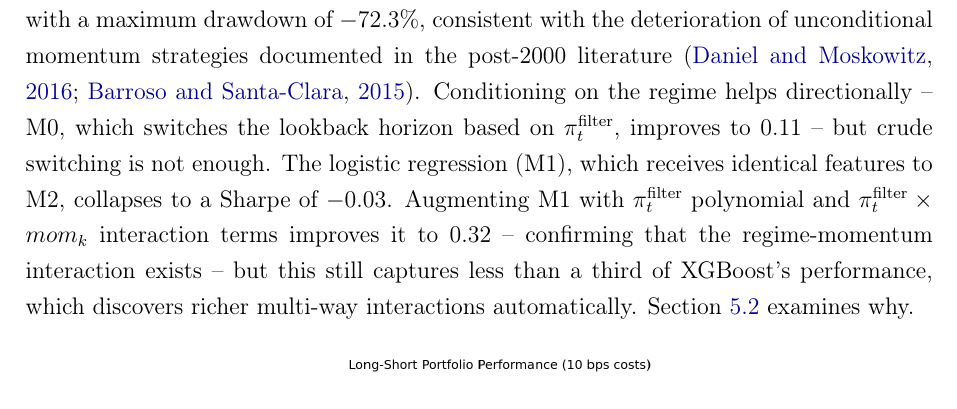
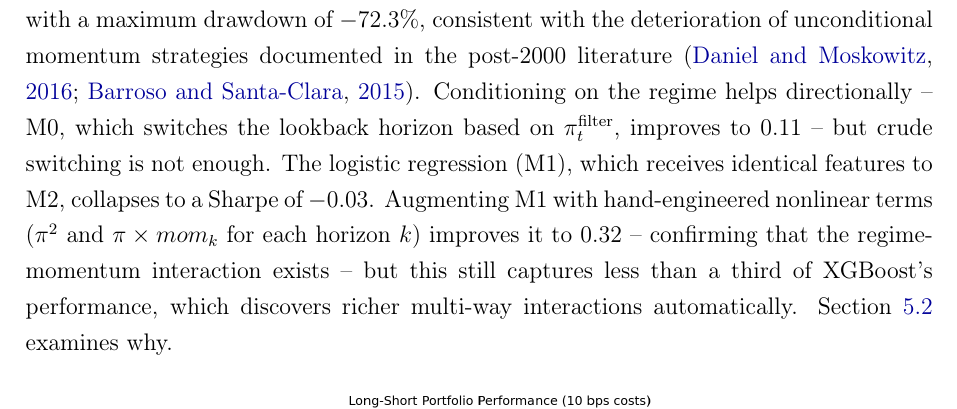
Before and after one commit to giladgang/momentum_regime, a LaTeX paper (main.tex, which reads latex/main_results.tex): part of page 36 of 71, cut so that both start at the same text. Compiled offline with pdfLaTeX.

Commit message:
Clarify nonlinear LR formula in text
Co-Authored-By: Claude Opus 4.6 (1M context) <noreply@anthropic.com>

```diff
--- a/latex/main_results.tex
+++ b/latex/main_results.tex
@@ -13,7 +13,7 @@ Table~\ref{tab:performance} reports the out-of-sample performance of all strateg
 
 The central result is that momentum's cross-sectional predictability is regime-dependent, and that exploiting this dependence requires both a probabilistic regime signal and a nonlinear model. XGBoost combined with the HMM filtered probability (M2, mom+$\pi$) achieves an annualised Sharpe of 1.11 with a six-factor alpha of 24.7\% ($t = 4.78$; see Appendix~\ref{app:factor_alphas} for the full factor model regressions). Every other specification in the table fails to produce economically meaningful long-short performance, and the pattern of failures is informative.
 
-Unconditional momentum fails: fixed 12-month momentum achieves a Sharpe of 0.06 with a maximum drawdown of $-$72.3\%, consistent with the deterioration of unconditional momentum strategies documented in the post-2000 literature \citep{DanielMoskowitz2016, BarrosoSantaClara2015}. Conditioning on the regime helps directionally -- M0, which switches the lookback horizon based on $\pi_t^{\text{filter}}$, improves to 0.11 -- but crude switching is not enough. The logistic regression (M1), which receives identical features to M2, collapses to a Sharpe of $-$0.03. Augmenting M1 with $\pi_t^{\text{filter}}$ polynomial and $\pi_t^{\text{filter}} \times mom_k$ interaction terms improves it to 0.32 -- confirming that the regime-momentum interaction exists -- but this still captures less than a third of XGBoost's performance, which discovers richer multi-way interactions automatically. Section~\ref{sec:regime_results} examines why.
+Unconditional momentum fails: fixed 12-month momentum achieves a Sharpe of 0.06 with a maximum drawdown of $-$72.3\%, consistent with the deterioration of unconditional momentum strategies documented in the post-2000 literature \citep{DanielMoskowitz2016, BarrosoSantaClara2015}. Conditioning on the regime helps directionally -- M0, which switches the lookback horizon based on $\pi_t^{\text{filter}}$, improves to 0.11 -- but crude switching is not enough. The logistic regression (M1), which receives identical features to M2, collapses to a Sharpe of $-$0.03. Augmenting M1 with hand-engineered nonlinear terms ($\pi^2$ and $\pi \times mom_k$ for each horizon $k$) improves it to 0.32 -- confirming that the regime-momentum interaction exists -- but this still captures less than a third of XGBoost's performance, which discovers richer multi-way interactions automatically. Section~\ref{sec:regime_results} examines why.
 
 \begin{figure}[H]
     \centering
```
